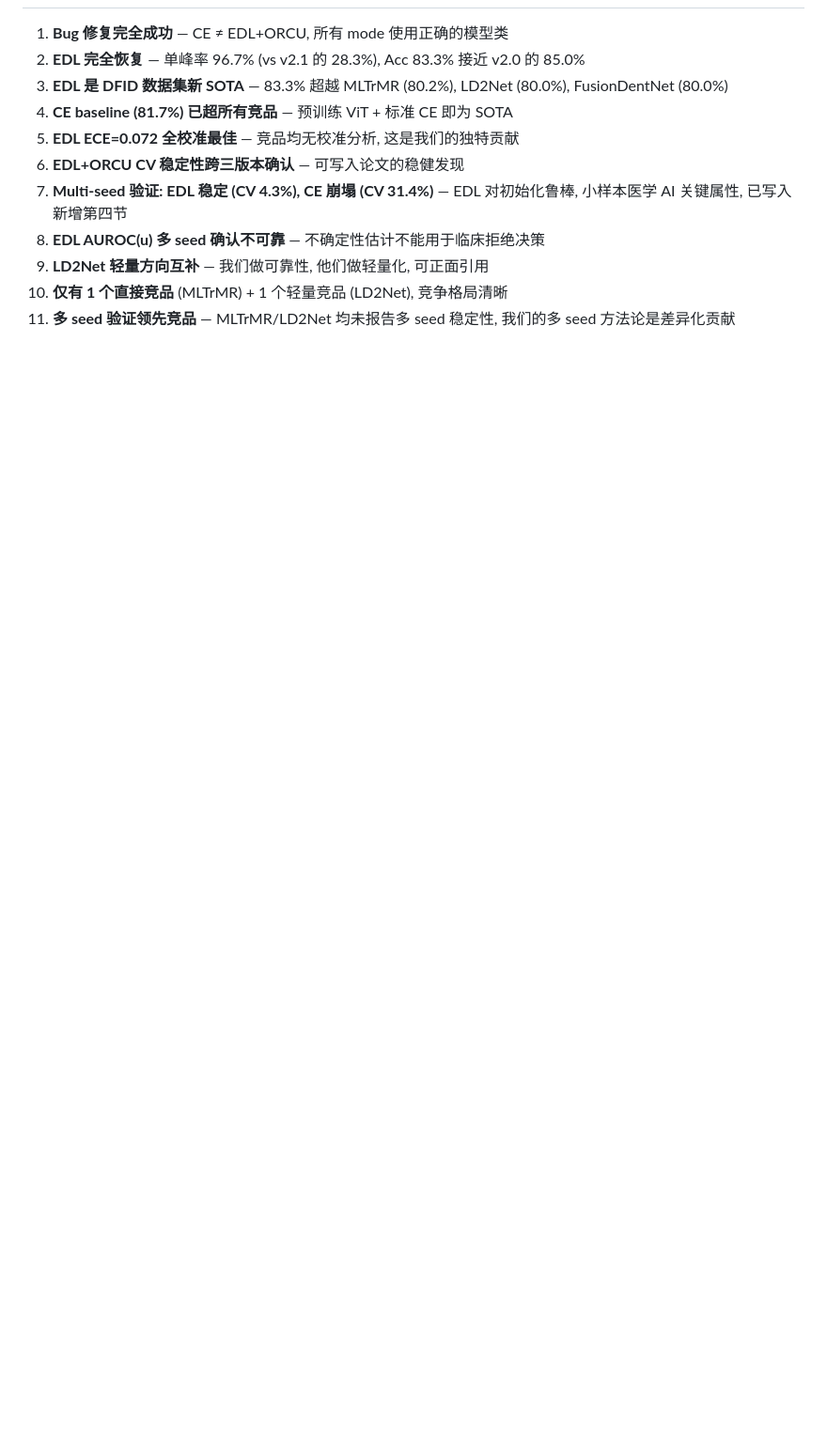
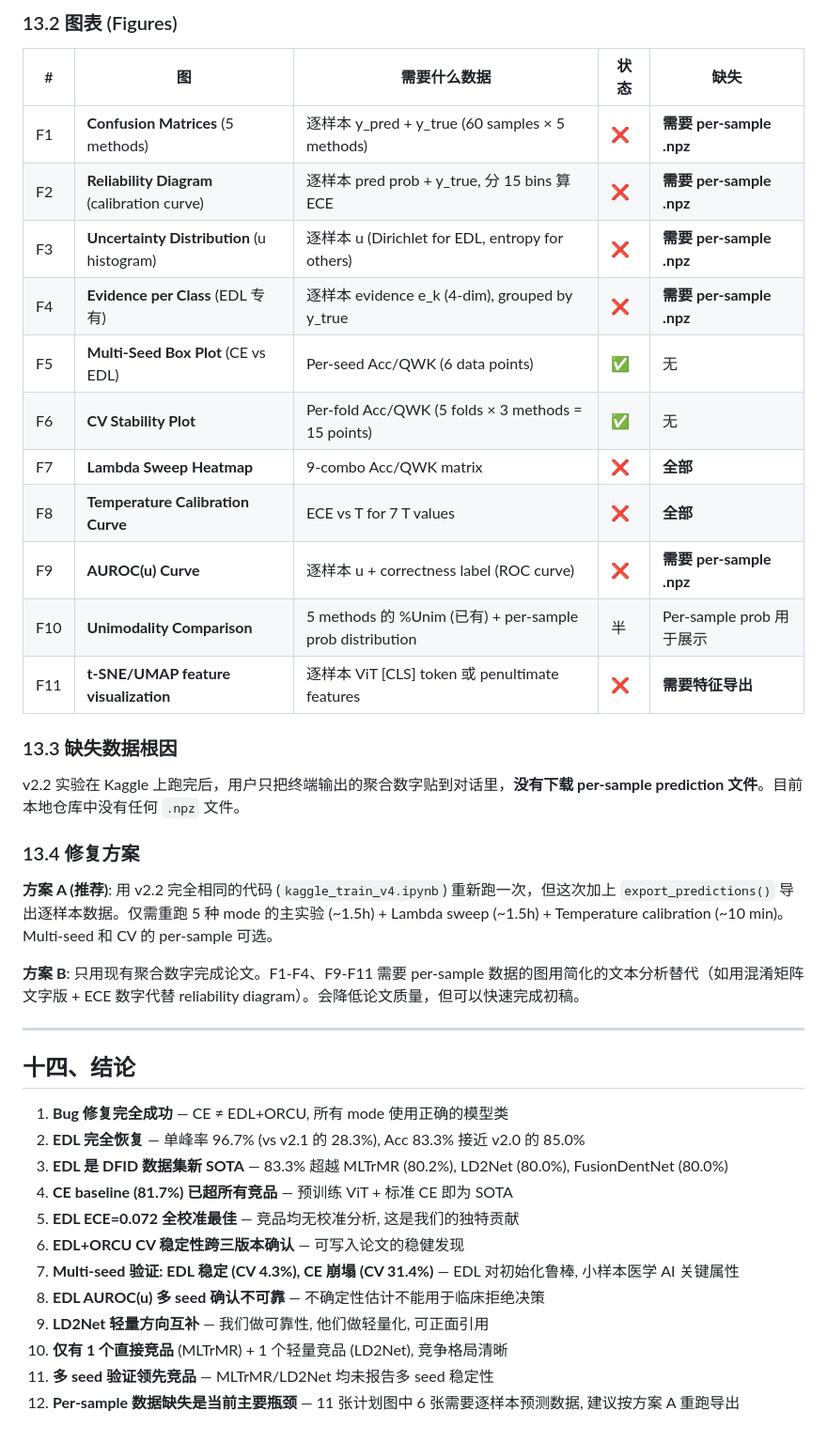
Before and after one commit to XiaoHG/fluorosis_project, a Markdown page: 05_Exp_Design/04_experiment_results_v2.2.md, the part around one of its changes. Shown at 94% size. Rendered like a GitHub page; blank space fills up the shorter version.

```diff
--- a/05_Exp_Design/04_experiment_results_v2.2.md
+++ b/05_Exp_Design/04_experiment_results_v2.2.md
@@ -353,3 +405,32 @@ CE 在 seed 456 下 Acc 仅 35% (仅比 random 25% 好 10pp), 表明在 200-samp
+### 13.2 图表 (Figures)
+
+| # | 图 | 需要什么数据 | 状态 | 缺失 |
+|---|-----|------------|------|------|
+| F1 | **Confusion Matrices** (5 methods) | 逐样本 y_pred + y_true (60 samples × 5 methods) | ❌ | **需要 per-sample .npz** |
+| F2 | **Reliability Diagram** (calibration curve) | 逐样本 pred prob + y_true, 分 15 bins 算 ECE | ❌ | **需要 per-sample .npz** |
+| F3 | **Uncertainty Distribution** (u histogram) | 逐样本 u (Dirichlet for EDL, entropy for others) | ❌ | **需要 per-sample .npz** |
+| F4 | **Evidence per Class** (EDL 专有) | 逐样本 evidence e_k (4-dim), grouped by y_true | ❌ | **需要 per-sample .npz** |
+| F5 | **Multi-Seed Box Plot** (CE vs EDL) | Per-seed Acc/QWK (6 data points) | ✅ | 无 |
+| F6 | **CV Stability Plot** | Per-fold Acc/QWK (5 folds × 3 methods = 15 points) | ✅ | 无 |
+| F7 | **Lambda Sweep Heatmap** | 9-combo Acc/QWK matrix | ❌ | **全部** |
+| F8 | **Temperature Calibration Curve** | ECE vs T for 7 T values | ❌ | **全部** |
+| F9 | **AUROC(u) Curve** | 逐样本 u + correctness label (ROC curve) | ❌ | **需要 per-sample .npz** |
+| F10 | **Unimodality Comparison** | 5 methods 的 %Unim (已有) + per-sample prob distribution | 半 | Per-sample prob 用于展示 |
+| F11 | **t-SNE/UMAP feature visualization** | 逐样本 ViT [CLS] token 或 penultimate features | ❌ | **需要特征导出** |
+
+### 13.3 缺失数据根因
+
+v2.2 实验在 Kaggle 上跑完后，用户只把终端输出的聚合数字贴到对话里，**没有下载 per-sample prediction 文件**。目前本地仓库中没有任何 `.npz` 文件。
+
+### 13.4 修复方案
+
+**方案 A (推荐)**: 用 v2.2 完全相同的代码 (`kaggle_train_v4.ipynb`) 重新跑一次，但这次加上 `export_predictions()` 导出逐样本数据。仅需重跑 5 种 mode 的主实验 (~1.5h) + Lambda sweep (~1.5h) + Temperature calibration (~10 min)。Multi-seed 和 CV 的 per-sample 可选。
+
+**方案 B**: 只用现有聚合数字完成论文。F1-F4、F9-F11 需要 per-sample 数据的图用简化的文本分析替代（如用混淆矩阵文字版 + ECE 数字代替 reliability diagram）。会降低论文质量，但可以快速完成初稿。
+
+---
+
+## 十四、结论
 
 1. **Bug 修复完全成功** — CE ≠ EDL+ORCU, 所有 mode 使用正确的模型类
 2. **EDL 完全恢复** — 单峰率 96.7% (vs v2.1 的 28.3%), Acc 83.3% 接近 v2.0 的 85.0%
@@ -357,8 +438,9 @@ CE 在 seed 456 下 Acc 仅 35% (仅比 random 25% 好 10pp), 表明在 200-samp
 4. **CE baseline (81.7%) 已超所有竞品** — 预训练 ViT + 标准 CE 即为 SOTA
 5. **EDL ECE=0.072 全校准最佳** — 竞品均无校准分析, 这是我们的独特贡献
 6. **EDL+ORCU CV 稳定性跨三版本确认** — 可写入论文的稳健发现
-7. **Multi-seed 验证: EDL 稳定 (CV 4.3%), CE 崩塌 (CV 31.4%)** — EDL 对初始化鲁棒, 小样本医学 AI 关键属性, 已写入新增第四节
+7. **Multi-seed 验证: EDL 稳定 (CV 4.3%), CE 崩塌 (CV 31.4%)** — EDL 对初始化鲁棒, 小样本医学 AI 关键属性
 8. **EDL AUROC(u) 多 seed 确认不可靠** — 不确定性估计不能用于临床拒绝决策
 9. **LD2Net 轻量方向互补** — 我们做可靠性, 他们做轻量化, 可正面引用
 10. **仅有 1 个直接竞品** (MLTrMR) + 1 个轻量竞品 (LD2Net), 竞争格局清晰
-11. **多 seed 验证领先竞品** — MLTrMR/LD2Net 均未报告多 seed 稳定性, 我们的多 seed 方法论是差异化贡献
+11. **多 seed 验证领先竞品** — MLTrMR/LD2Net 均未报告多 seed 稳定性
+12. **Per-sample 数据缺失是当前主要瓶颈** — 11 张计划图中 6 张需要逐样本预测数据, 建议按方案 A 重跑导出
```
Also changed, not shown: other parts of 05_Exp_Design/04_experiment_results_v2.2.md (+59 -7 lines).
